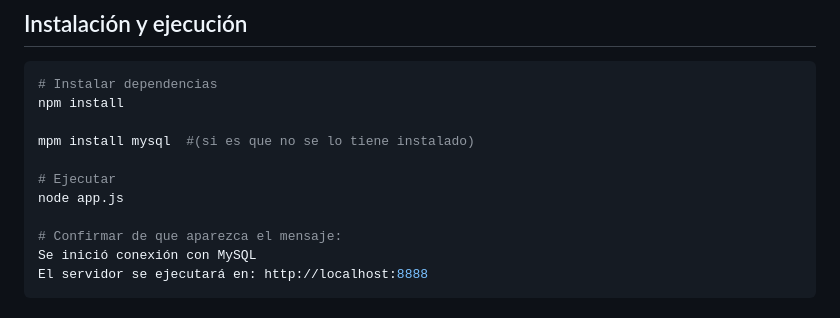
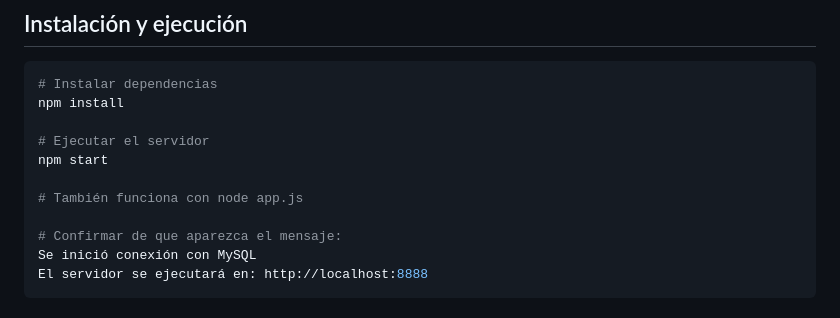
Before and after one commit to MartinRomero99/agrotrack-v2, a Markdown page: README.md, the part around the change. GitHub-like rendering.

Commit message:
Revise README for installation and execution clarity
Updated installation instructions and server execution steps.

```diff
--- a/README.md
+++ b/README.md
@@ -92,10 +92,10 @@ CREATE TABLE IF NOT EXISTS contactos (
 # Instalar dependencias
 npm install
 
-mpm install mysql  #(si es que no se lo tiene instalado)
+# Ejecutar el servidor
+npm start
 
-# Ejecutar
-node app.js
+# También funciona con node app.js
 
 # Confirmar de que aparezca el mensaje:
 Se inició conexión con MySQL
```
